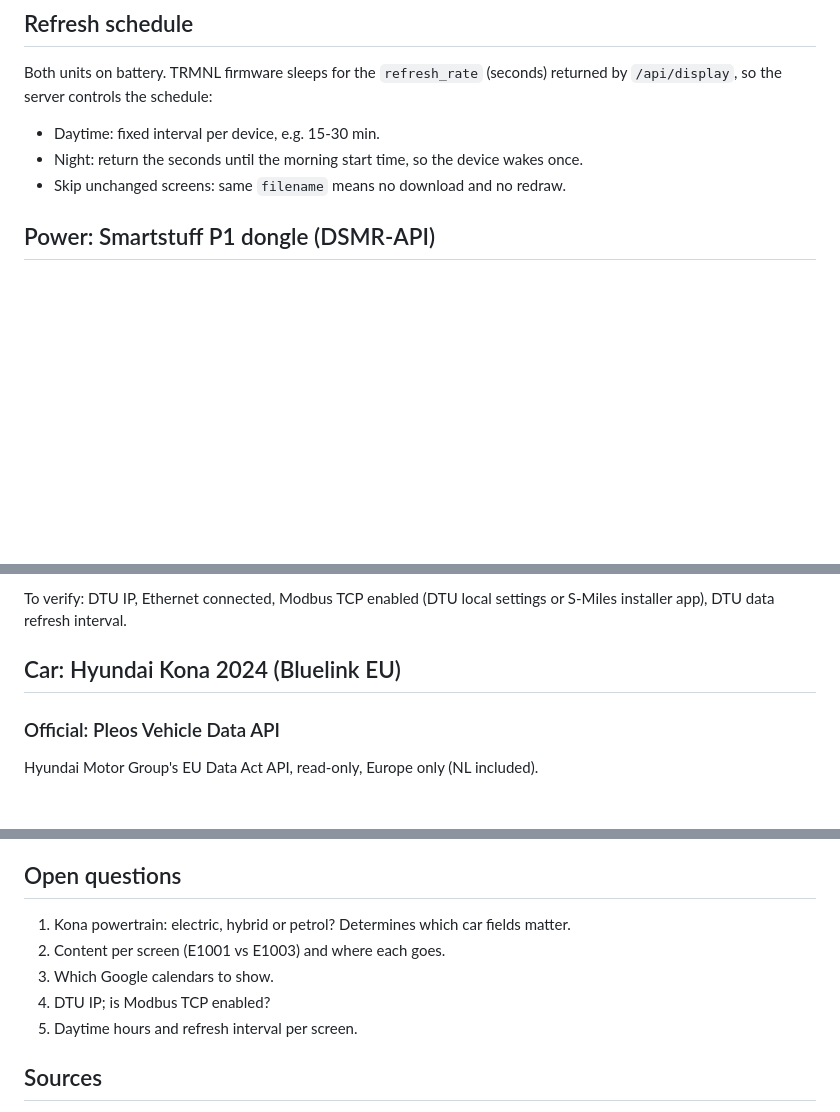
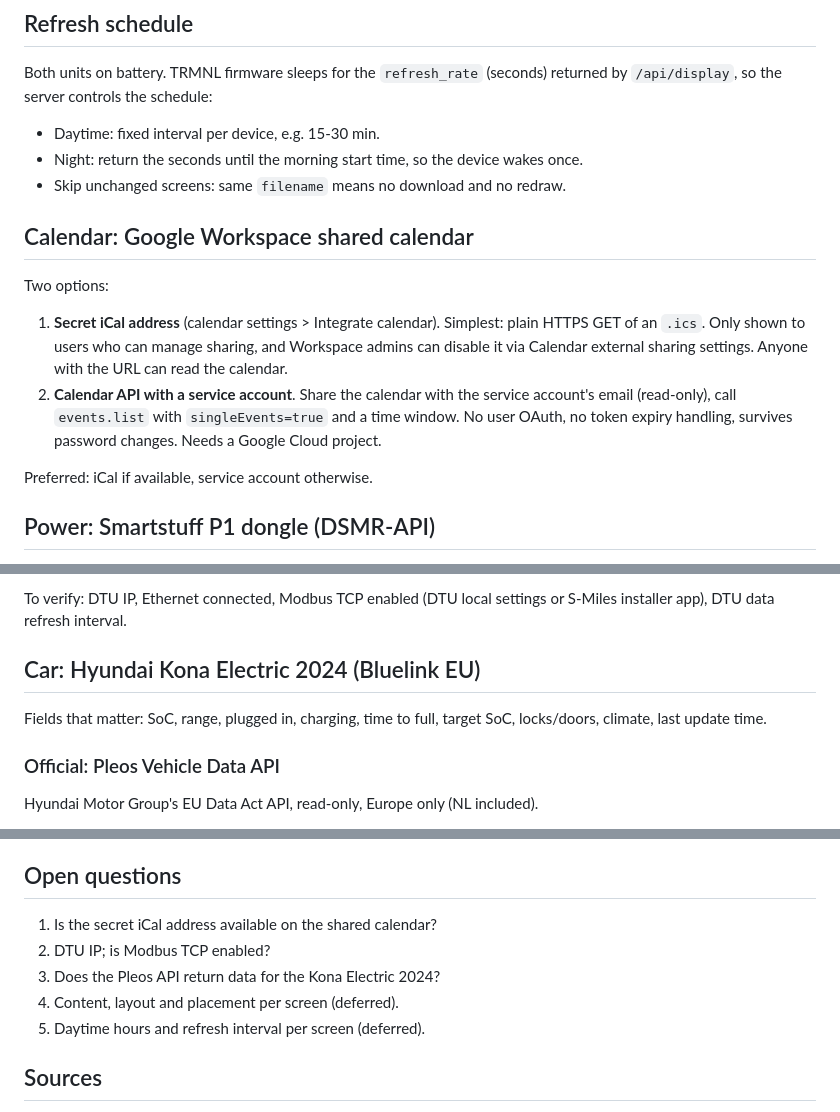
Before and after one commit to xaroth/dashboard, a Markdown page: docs/research.md, 3 parts joined by grey strips. GitHub-like rendering; blank space fills up the shorter version.

Commit message:
docs: add calendar options and Kona Electric fields
Co-Authored-By: Claude Opus 5.5 (1M context) <noreply@anthropic.com>

```diff
--- a/docs/research.md
+++ b/docs/research.md
@@ -92,6 +92,15 @@ Both units on battery. TRMNL firmware sleeps for the `refresh_rate` (seconds) re
 - Daytime: fixed interval per device, e.g. 15-30 min.
 - Night: return the seconds until the morning start time, so the device wakes once.
 - Skip unchanged screens: same `filename` means no download and no redraw.
+
+## Calendar: Google Workspace shared calendar
+
+Two options:
+
+1. **Secret iCal address** (calendar settings > Integrate calendar). Simplest: plain HTTPS GET of an `.ics`. Only shown to users who can manage sharing, and Workspace admins can disable it via Calendar external sharing settings. Anyone with the URL can read the calendar.
+2. **Calendar API with a service account**. Share the calendar with the service account's email (read-only), call `events.list` with `singleEvents=true` and a time window. No user OAuth, no token expiry handling, survives password changes. Needs a Google Cloud project.
+
+Preferred: iCal if available, service account otherwise.
 
 ## Power: Smartstuff P1 dongle (DSMR-API)
 
@@ -127,7 +136,9 @@ Consumption = P1 import - P1 export + solar production; needed for a self-consum
 
 To verify: DTU IP, Ethernet connected, Modbus TCP enabled (DTU local settings or S-Miles installer app), DTU data refresh interval.
 
-## Car: Hyundai Kona 2024 (Bluelink EU)
+## Car: Hyundai Kona Electric 2024 (Bluelink EU)
+
+Fields that matter: SoC, range, plugged in, charging, time to full, target SoC, locks/doors, climate, last update time.
 
 ### Official: Pleos Vehicle Data API
 
@@ -168,11 +179,11 @@ Risks: EU auth breaks periodically (Oct 2026 `kia_uvo` issue reports fresh Hyund
 
 ## Open questions
 
-1. Kona powertrain: electric, hybrid or petrol? Determines which car fields matter.
-2. Content per screen (E1001 vs E1003) and where each goes.
-3. Which Google calendars to show.
-4. DTU IP; is Modbus TCP enabled?
-5. Daytime hours and refresh interval per screen.
+1. Is the secret iCal address available on the shared calendar?
+2. DTU IP; is Modbus TCP enabled?
+3. Does the Pleos API return data for the Kona Electric 2024?
+4. Content, layout and placement per screen (deferred).
+5. Daytime hours and refresh interval per screen (deferred).
 
 ## Sources
 
```
Also changed, not shown: other parts of docs/research.md (+2 -1 lines).
